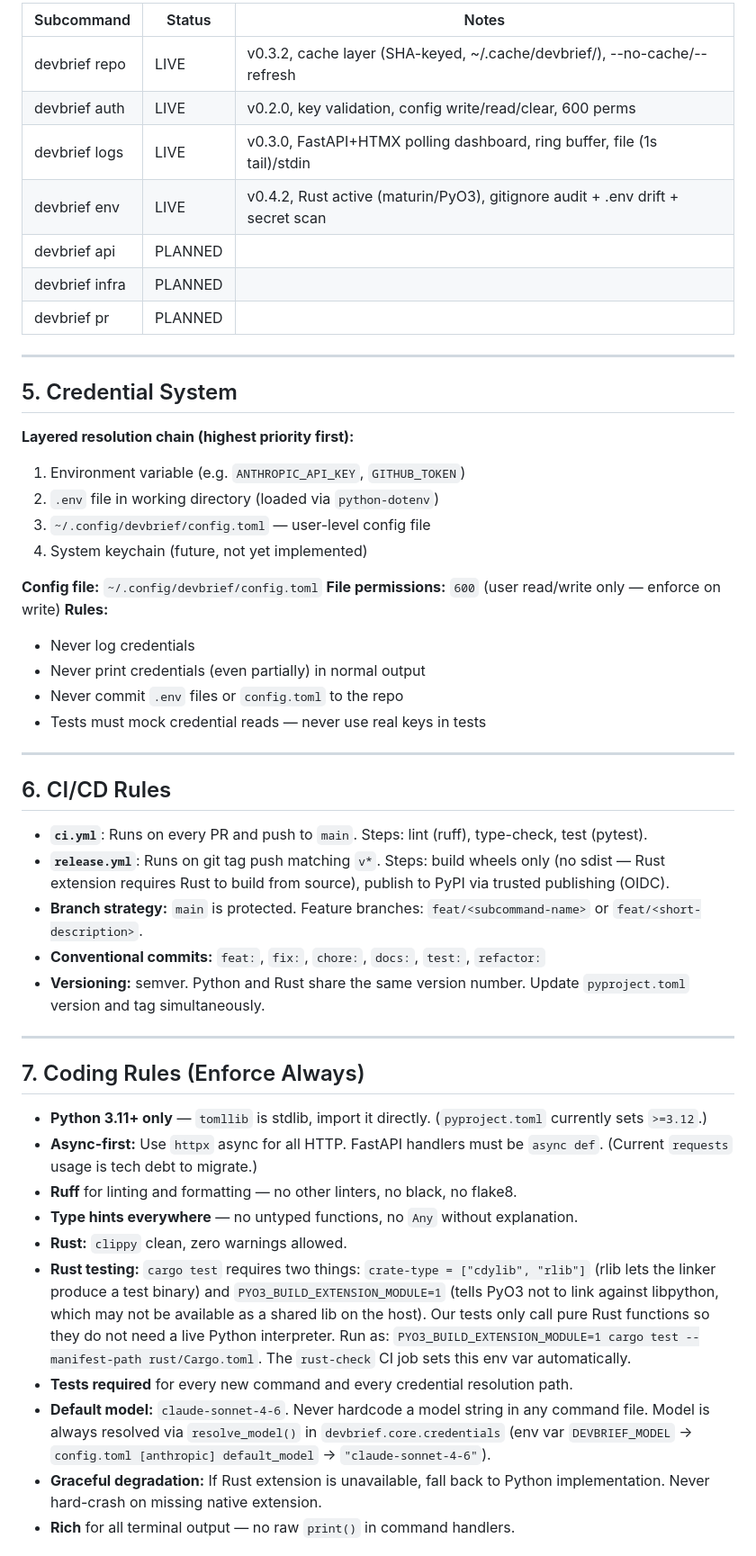
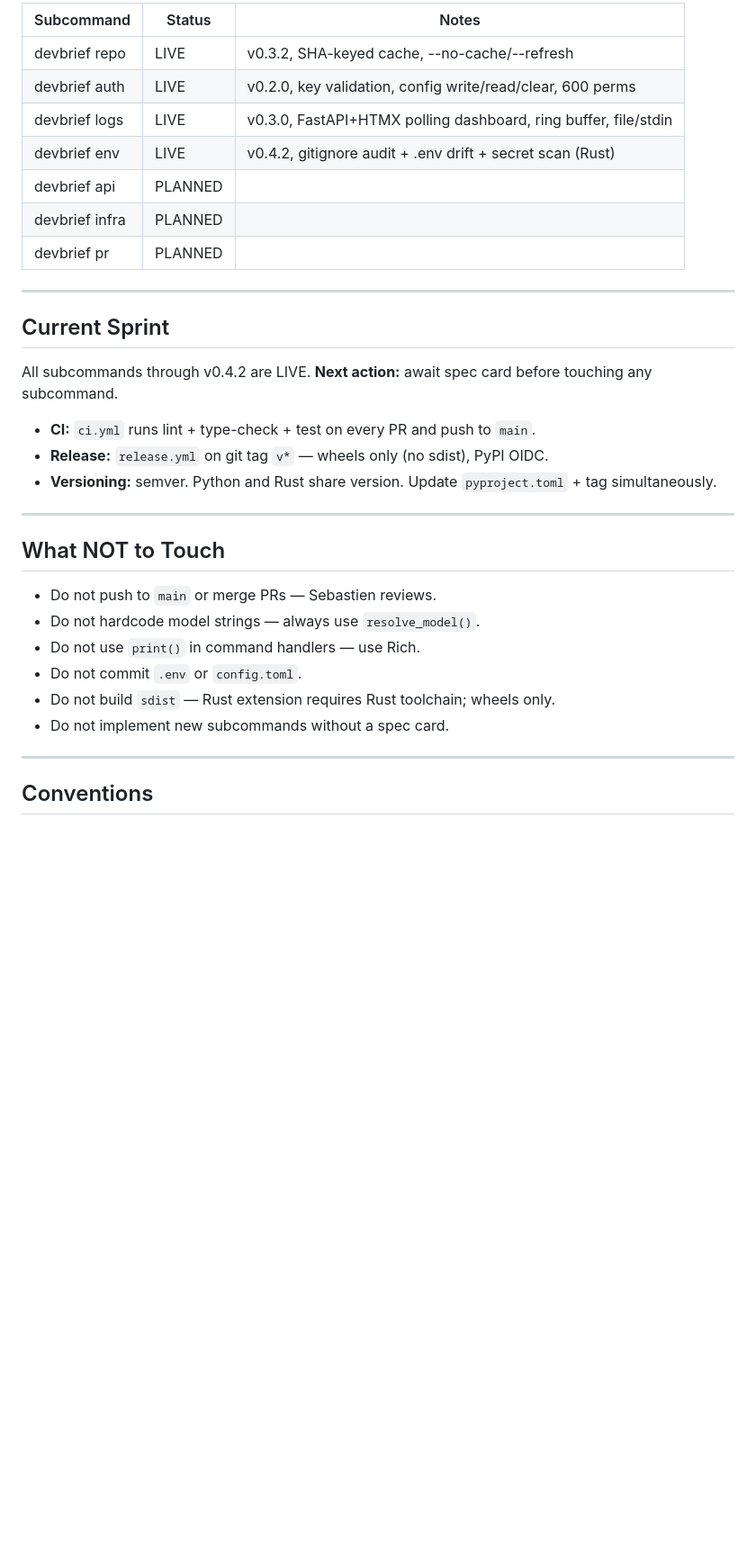
Before and after one commit to s3bc40/devbrief, a Markdown page: CLAUDE.md, the part around one of its changes. Shown at 90% size. Drawn GitHub-style; blank space fills up the shorter version.

```diff
--- a/CLAUDE.md
+++ b/CLAUDE.md
@@ -83,61 +38,36 @@ devbrief/
 
-| Subcommand      | Status      | Notes                                          |
-|-----------------|-------------|------------------------------------------------|
-| devbrief repo   | LIVE        | v0.3.2, cache layer (SHA-keyed, ~/.cache/devbrief/), --no-cache/--refresh |
-| devbrief auth   | LIVE        | v0.2.0, key validation, config write/read/clear, 600 perms   |
-| devbrief logs   | LIVE        | v0.3.0, FastAPI+HTMX polling dashboard, ring buffer, file (1s tail)/stdin |
-| devbrief env    | LIVE        | v0.4.2, Rust active (maturin/PyO3), gitignore audit + .env drift + secret scan |
-| devbrief api    | PLANNED     |                                                |
-| devbrief infra  | PLANNED     |                                                |
-| devbrief pr     | PLANNED     |                                                |
-
-
+| Subcommand      | Status   | Notes                                                          |
+|-----------------|----------|----------------------------------------------------------------|
+| devbrief repo   | LIVE     | v0.3.2, SHA-keyed cache, --no-cache/--refresh                  |
+| devbrief auth   | LIVE     | v0.2.0, key validation, config write/read/clear, 600 perms     |
+| devbrief logs   | LIVE     | v0.3.0, FastAPI+HTMX polling dashboard, ring buffer, file/stdin|
+| devbrief env    | LIVE     | v0.4.2, gitignore audit + .env drift + secret scan (Rust)      |
+| devbrief api    | PLANNED  |                                                                |
+| devbrief infra  | PLANNED  |                                                                |
+| devbrief pr     | PLANNED  |                                                                |
 
 ---
 
-## 5. Credential System
+## Current Sprint
 
-**Layered resolution chain (highest priority first):**
-1. Environment variable (e.g. `ANTHROPIC_API_KEY`, `GITHUB_TOKEN`)
-2. `.env` file in working directory (loaded via `python-dotenv`)
-3. `~/.config/devbrief/config.toml` — user-level config file
-4. System keychain (future, not yet implemented)
+All subcommands through v0.4.2 are LIVE. **Next action:** await spec card before touching any subcommand.
 
-**Config file:** `~/.config/devbrief/config.toml`
-**File permissions:** `600` (user read/write only — enforce on write)
-**Rules:**
-- Never log credentials
-- Never print credentials (even partially) in normal output
-- Never commit `.env` files or `config.toml` to the repo
-- Tests must mock credential reads — never use real keys in tests
+- **CI:** `ci.yml` runs lint + type-check + test on every PR and push to `main`.
+- **Release:** `release.yml` on git tag `v*` — wheels only (no sdist), PyPI OIDC.
+- **Versioning:** semver. Python and Rust share version. Update `pyproject.toml` + tag simultaneously.
 
 ---
 
-## 6. CI/CD Rules
+## What NOT to Touch
 
-- **`ci.yml`**: Runs on every PR and push to `main`. Steps: lint (ruff), type-check, test (pytest).
-- **`release.yml`**: Runs on git tag push matching `v*`. Steps: build wheels only (no sdist — Rust extension requires Rust to build from source), publish to PyPI via trusted publishing (OIDC).
-- **Branch strategy:** `main` is protected. Feature branches: `feat/<subcommand-name>` or `feat/<short-description>`.
-- **Conventional commits:** `feat:`, `fix:`, `chore:`, `docs:`, `test:`, `refactor:`
-- **Versioning:** semver. Python and Rust share the same version number. Update `pyproject.toml` version and tag simultaneously.
+- Do not push to `main` or merge PRs — Sebastien reviews.
+- Do not hardcode model strings — always use `resolve_model()`.
+- Do not use `print()` in command handlers — use Rich.
+- Do not commit `.env` or `config.toml`.
+- Do not build `sdist` — Rust extension requires Rust toolchain; wheels only.
+- Do not implement new subcommands without a spec card.
 
 ---
 
-## 7. Coding Rules (Enforce Always)
+## Conventions
 
-- **Python 3.11+ only** — `tomllib` is stdlib, import it directly. (`pyproject.toml` currently sets `>=3.12`.)
-- **Async-first:** Use `httpx` async for all HTTP. FastAPI handlers must be `async def`. (Current `requests` usage is tech debt to migrate.)
-- **Ruff** for linting and formatting — no other linters, no black, no flake8.
-- **Type hints everywhere** — no untyped functions, no `Any` without explanation.
-- **Rust:** `clippy` clean, zero warnings allowed.
-- **Rust testing:** `cargo test` requires two things: `crate-type = ["cdylib", "rlib"]` (rlib lets
-  the linker produce a test binary) and `PYO3_BUILD_EXTENSION_MODULE=1` (tells PyO3 not to link
-  against libpython, which may not be available as a shared lib on the host). Our tests only call
-  pure Rust functions so they do not need a live Python interpreter. Run as:
-  `PYO3_BUILD_EXTENSION_MODULE=1 cargo test --manifest-path rust/Cargo.toml`.
-  The `rust-check` CI job sets this env var automatically.
-- **Tests required** for every new command and every credential resolution path.
-- **Default model:** `claude-sonnet-4-6`. Never hardcode a model string in any command file. Model is always resolved via `resolve_model()` in `devbrief.core.credentials` (env var `DEVBRIEF_MODEL` → `config.toml [anthropic] default_model` → `"claude-sonnet-4-6"`).
-- **Graceful degradation:** If Rust extension is unavailable, fall back to Python implementation. Never hard-crash on missing native extension.
-- **Rich** for all terminal output — no raw `print()` in command handlers.
-
```
Also changed, not shown: other parts of CLAUDE.md (+27 -91 lines).
